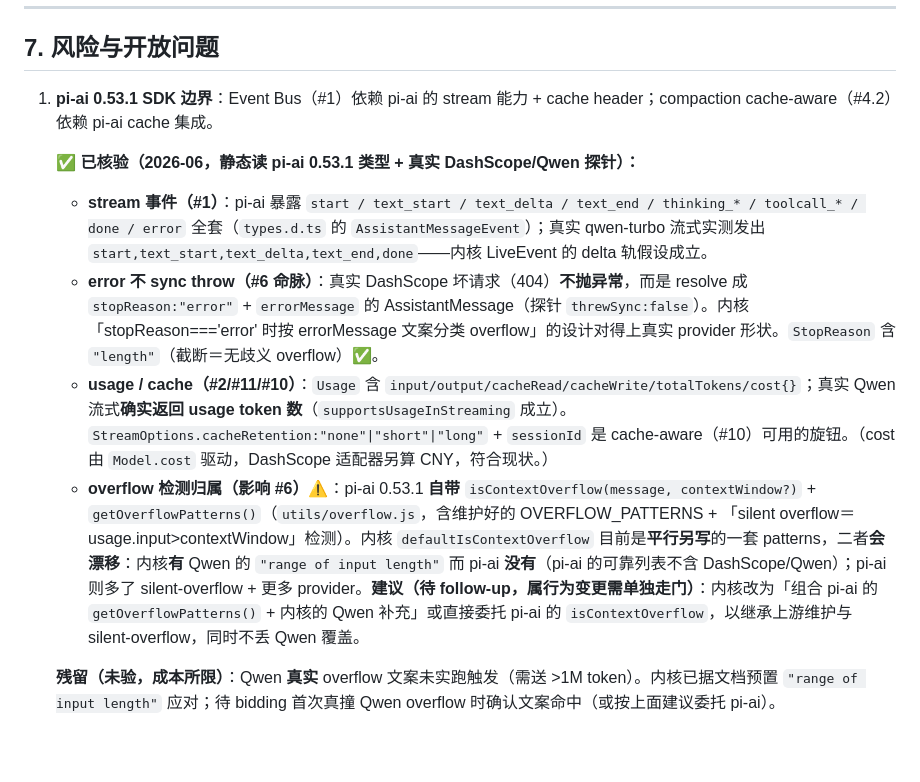
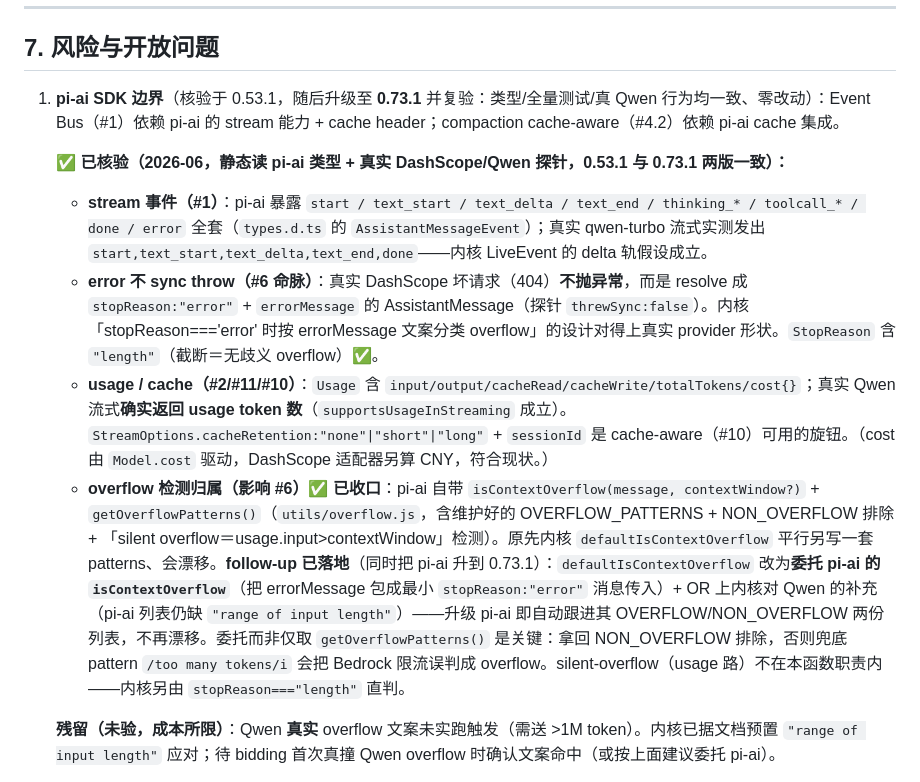
Before and after one commit to chasey-myagi/harness-pi, a Markdown page: docs/09-bidding-core-parity-design.md, the part around the change. Drawn GitHub-style; blank space fills up the shorter version.

Commit message:
docs(09): mark overflow follow-up done + pi-ai upgraded to 0.73.1 (risk #1)
§7 风险 #1：overflow 检测归属从「待 follow-up」更新为「✅ 已收口」——内核 defaultIsContextOverflow
已委托 pi-ai isContextOverflow（含 NON_OVERFLOW 排除）+ Qwen 补充；标题版本同步为「核验于 0.53.1、
升级至 0.73.1 并复验一致」。

Co-Authored-By: Claude Opus 4.8 (1M context) <noreply@anthropic.com>

```diff
--- a/docs/09-bidding-core-parity-design.md
+++ b/docs/09-bidding-core-parity-design.md
@@ -280,13 +280,13 @@ roadmap 已列 `sideQuestion` controller + `subAgent` tool factory。给 Hybrid
 
 ## 7. 风险与开放问题
 
-1. **pi-ai 0.53.1 SDK 边界**：Event Bus（#1）依赖 pi-ai 的 stream 能力 + cache header；compaction cache-aware（#4.2）依赖 pi-ai cache 集成。
+1. **pi-ai SDK 边界**（核验于 0.53.1，随后升级至 **0.73.1** 并复验：类型/全量测试/真 Qwen 行为均一致、零改动）：Event Bus（#1）依赖 pi-ai 的 stream 能力 + cache header；compaction cache-aware（#4.2）依赖 pi-ai cache 集成。
 
-   **✅ 已核验（2026-06，静态读 pi-ai 0.53.1 类型 + 真实 DashScope/Qwen 探针）：**
+   **✅ 已核验（2026-06，静态读 pi-ai 类型 + 真实 DashScope/Qwen 探针，0.53.1 与 0.73.1 两版一致）：**
    - **stream 事件（#1）**：pi-ai 暴露 `start / text_start / text_delta / text_end / thinking_* / toolcall_* / done / error` 全套（`types.d.ts` 的 `AssistantMessageEvent`）；真实 qwen-turbo 流式实测发出 `start,text_start,text_delta,text_end,done`——内核 LiveEvent 的 delta 轨假设成立。
    - **error 不 sync throw（#6 命脉）**：真实 DashScope 坏请求（404）**不抛异常**，而是 resolve 成 `stopReason:"error"` + `errorMessage` 的 AssistantMessage（探针 `threwSync:false`）。内核「stopReason==='error' 时按 errorMessage 文案分类 overflow」的设计对得上真实 provider 形状。`StopReason` 含 `"length"`（截断＝无歧义 overflow）✅。
    - **usage / cache（#2/#11/#10）**：`Usage` 含 `input/output/cacheRead/cacheWrite/totalTokens/cost{}`；真实 Qwen 流式**确实返回 usage token 数**（`supportsUsageInStreaming` 成立）。`StreamOptions.cacheRetention:"none"|"short"|"long"` + `sessionId` 是 cache-aware（#10）可用的旋钮。（cost 由 `Model.cost` 驱动，DashScope 适配器另算 CNY，符合现状。）
-   - **overflow 检测归属（影响 #6）⚠️**：pi-ai 0.53.1 **自带** `isContextOverflow(message, contextWindow?)` + `getOverflowPatterns()`（`utils/overflow.js`，含维护好的 OVERFLOW_PATTERNS + 「silent overflow＝usage.input>contextWindow」检测）。内核 `defaultIsContextOverflow` 目前是**平行另写**的一套 patterns，二者**会漂移**：内核**有** Qwen 的 `"range of input length"` 而 pi-ai **没有**（pi-ai 的可靠列表不含 DashScope/Qwen）；pi-ai 则多了 silent-overflow + 更多 provider。**建议（待 follow-up，属行为变更需单独走门）**：内核改为「组合 pi-ai 的 `getOverflowPatterns()` + 内核的 Qwen 补充」或直接委托 pi-ai 的 `isContextOverflow`，以继承上游维护与 silent-overflow，同时不丢 Qwen 覆盖。
+   - **overflow 检测归属（影响 #6）✅ 已收口**：pi-ai 自带 `isContextOverflow(message, contextWindow?)` + `getOverflowPatterns()`（`utils/overflow.js`，含维护好的 OVERFLOW_PATTERNS + NON_OVERFLOW 排除 + 「silent overflow＝usage.input>contextWindow」检测）。原先内核 `defaultIsContextOverflow` 平行另写一套 patterns、会漂移。**follow-up 已落地**（同时把 pi-ai 升到 0.73.1）：`defaultIsContextOverflow` 改为**委托 pi-ai 的 `isContextOverflow`**（把 errorMessage 包成最小 `stopReason:"error"` 消息传入）+ OR 上内核对 Qwen 的补充（pi-ai 列表仍缺 `"range of input length"`）——升级 pi-ai 即自动跟进其 OVERFLOW/NON_OVERFLOW 两份列表，不再漂移。委托而非仅取 `getOverflowPatterns()` 是关键：拿回 NON_OVERFLOW 排除，否则兜底 pattern `/too many tokens/i` 会把 Bedrock 限流误判成 overflow。silent-overflow（usage 路）不在本函数职责内——内核另由 `stopReason==="length"` 直判。
 
    **残留（未验，成本所限）**：Qwen **真实** overflow 文案未实跑触发（需送 >1M token）。内核已据文档预置 `"range of input length"` 应对；待 bidding 首次真撞 Qwen overflow 时确认文案命中（或按上面建议委托 pi-ai）。
 2. **resume 与 compaction 边界的交互**（#4 × #6）：resume 重放必须跳过被 summary 替换的前缀，否则重发被压缩内容。这是四大 harness 的共识难点，要专门测。
```
